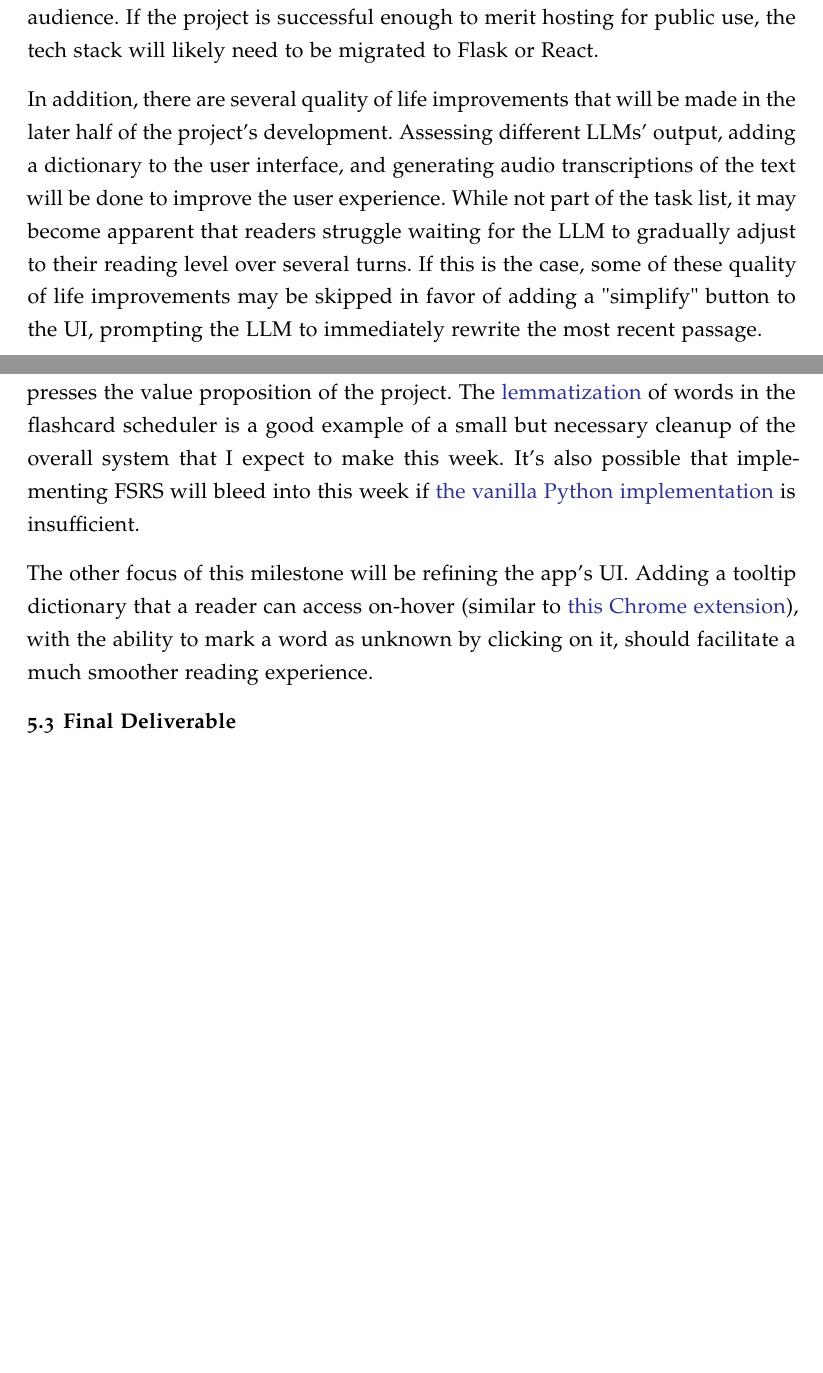
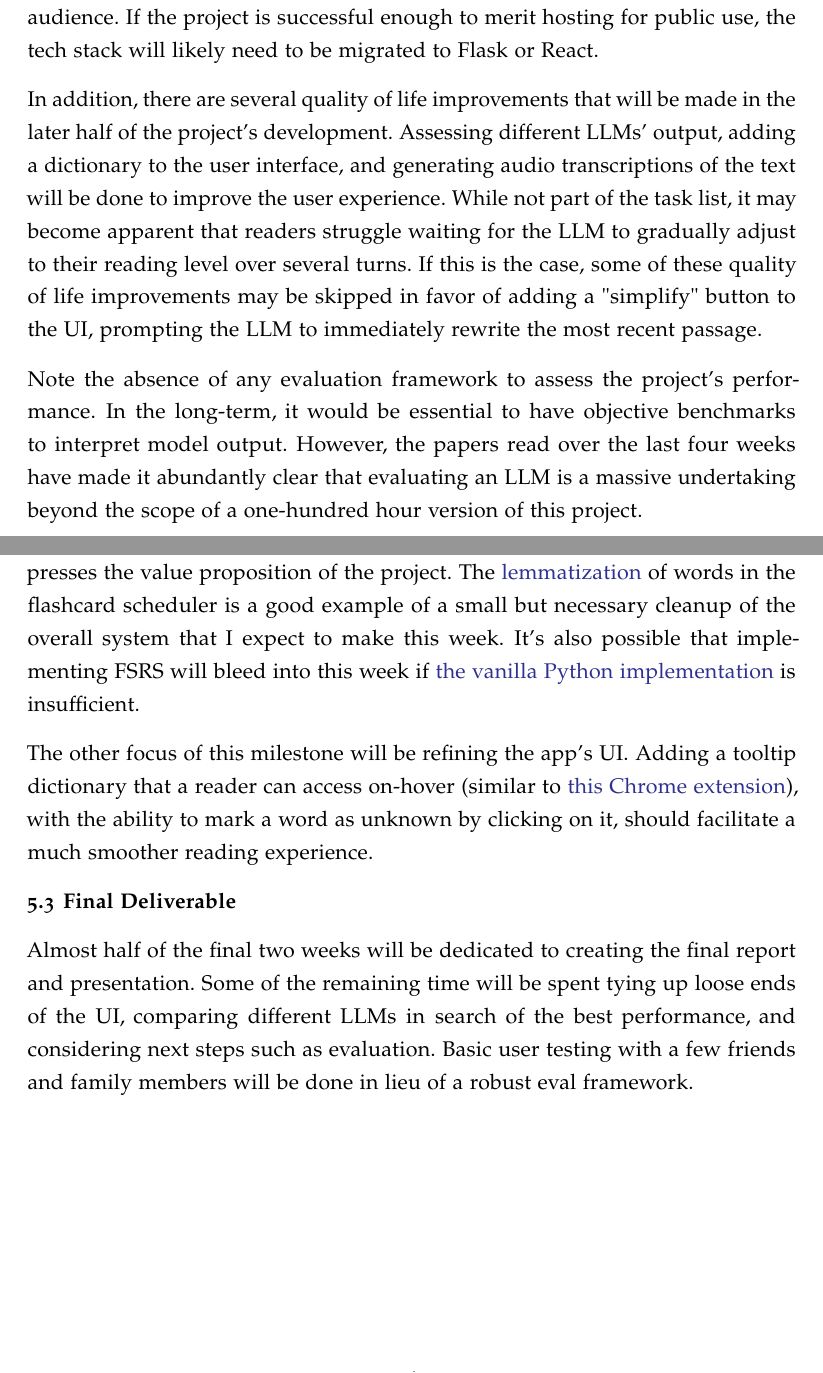
Before and after one commit to wluna01/cs-6460, a LaTeX document (Project Proposal/proposal.tex): two parts of pages 5 and 6 of 7 before the commit and two parts of pages 5 and 6 of 8 after it, joined at a grey line, cut so that both start at the same text, the shorter picture padded with empty space. Compiled offline with pdfLaTeX.

Commit message:
first draft

```diff
--- a/Project Proposal/proposal.tex
+++ b/Project Proposal/proposal.tex
@@ -96,6 +96,8 @@ While the tech stack above prioritizes speed, it has the major drawback of being
 
 In addition, there are several quality of life improvements that will be made in the later half of the project's development. Assessing different LLMs' output, adding a dictionary to the user interface, and generating audio transcriptions of the text will be done to improve the user experience. While not part of the task list, it may become apparent that readers struggle waiting for the LLM to gradually adjust to their reading level over several turns. If this is the case, some of these quality of life improvements may be skipped in favor of adding a "simplify" button to the UI, prompting the LLM to immediately rewrite the most recent passage.
 
+Note the absence of any evaluation framework to assess the project's performance. In the long-term, it would be essential to have objective benchmarks to interpret model output. However, the papers read over the last four weeks have made it abundantly clear that evaluating an LLM is a massive undertaking beyond the scope of a one-hundred hour version of this project.
+
 \section{Deliverables}
 %As part of the project, you will produce two intermediate milestones, as well as the final project. Describe what these deliverables will be. Take a look at the course calendar to see when the intermediate deliverables are expected.
 %Second, describe what you expect to be in your final project deliverable. This could be code, data, artifacts, courseware, videos, etc.
@@ -108,8 +110,7 @@ After a month of development, I expect to have a refined demo that clearly expre
 The other focus of this milestone will be refining the app's UI. Adding a tooltip dictionary that a reader can access on-hover (similar to \href{https://chromewebstore.google.com/detail/hover-lookup/ogjdcbnhgjgabidifpnpiidgbkhlpnof?pli=1}{this Chrome extension}), with the ability to mark a word as unknown by clicking on it, should facilitate a much smoother reading experience.
 
 \subsection{Final Deliverable}
-
-
+Almost half of the final two weeks will be dedicated to creating the final report and presentation. Some of the remaining time will be spent tying up loose ends of the UI, comparing different LLMs in search of the best performance, and considering next steps such as evaluation. Basic user testing with a few friends and family members will be done in lieu of a robust eval framework.
 
 \section{Task List}
 
```
